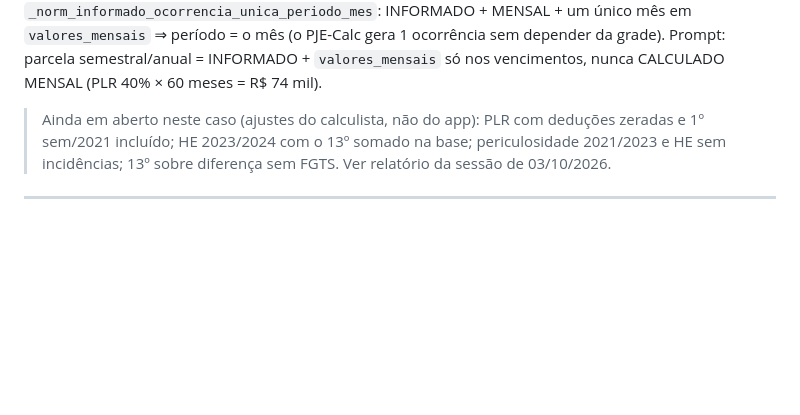
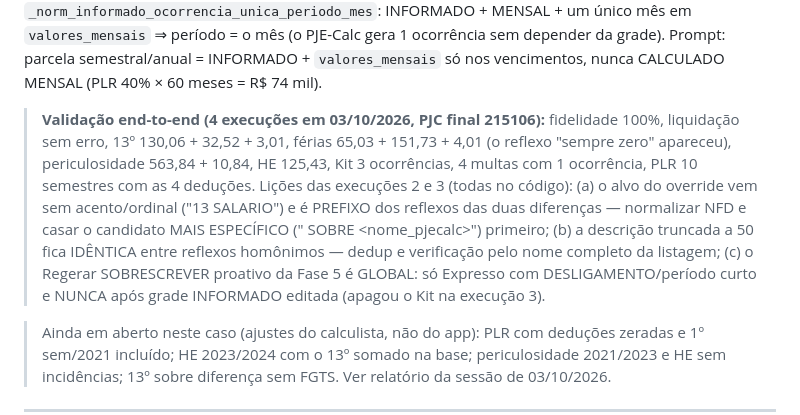
Before and after one commit to bragabarreto/pjecalc-agente, a Markdown page: CLAUDE.md, the part around the change. Rendered like a GitHub page; blank space fills up the shorter version.

Commit message:
docs(#80-EA..EE): validação end-to-end do 0000725-37 e lições das execuções 2 e 3
Co-Authored-By: Claude Fable 5.1 <noreply@anthropic.com>

```diff
--- a/CLAUDE.md
+++ b/CLAUDE.md
@@ -350,6 +350,19 @@ mês em `valores_mensais` ⇒ período = o mês (o PJE-Calc gera 1 ocorrência s
 depender da grade). Prompt: parcela semestral/anual = INFORMADO +
 `valores_mensais` só nos vencimentos, nunca CALCULADO MENSAL (PLR 40% ×
 60 meses = R$ 74 mil).
+
+> **Validação end-to-end (4 execuções em 03/10/2026, PJC final 215106):**
+> fidelidade 100%, liquidação sem erro, 13º 130,06 + 32,52 + 3,01, férias
+> 65,03 + 151,73 + 4,01 (o reflexo "sempre zero" apareceu), periculosidade
+> 563,84 + 10,84, HE 125,43, Kit 3 ocorrências, 4 multas com 1 ocorrência,
+> PLR 10 semestres com as 4 deduções. Lições das execuções 2 e 3 (todas no
+> código): (a) o alvo do override vem sem acento/ordinal ("13 SALARIO") e é
+> PREFIXO dos reflexos das duas diferenças — normalizar NFD e casar o
+> candidato MAIS ESPECÍFICO ("<tipo> SOBRE <nome_pjecalc>") primeiro; (b) a
+> descrição truncada a 50 fica IDÊNTICA entre reflexos homônimos — dedup e
+> verificação pelo nome completo da listagem; (c) o Regerar SOBRESCREVER
+> proativo da Fase 5 é GLOBAL: só Expresso com DESLIGAMENTO/período curto e
+> NUNCA após grade INFORMADO editada (apagou o Kit na execução 3).
 
 > Ainda em aberto neste caso (ajustes do calculista, não do app): PLR com
 > deduções zeradas e 1º sem/2021 incluído; HE 2023/2024 com o 13º somado na
```
